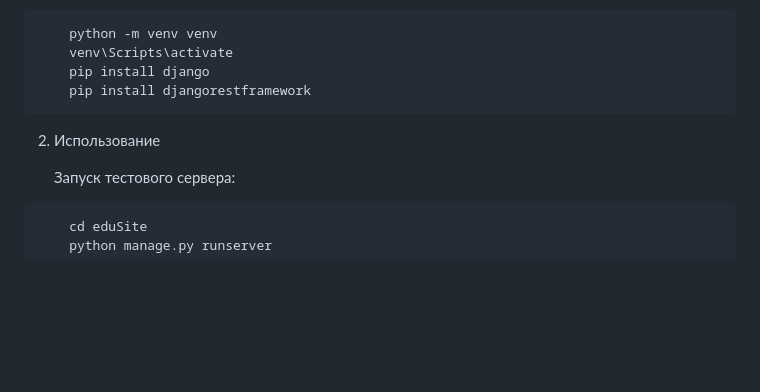
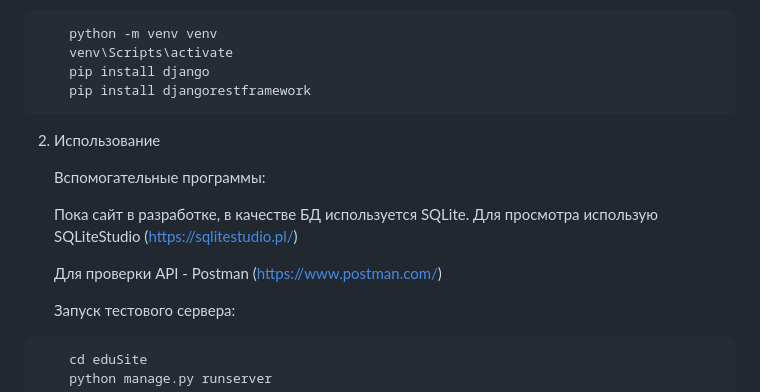
Before and after one commit to SergeyOkladnikov/edu-site-backend, a Markdown page: README.md, the part around the change. GitHub-like rendering; blank space fills up the shorter version.

````diff
--- a/README.md
+++ b/README.md
@@ -10,6 +10,13 @@
     pip install djangorestframework
 ```
 2. Использование
+
+   Вспомогательные программы:
+
+   Пока сайт в разработке, в качестве БД используется SQLite. Для просмотра использую SQLiteStudio (https://sqlitestudio.pl/)
+
+   Для проверки API - Postman (https://www.postman.com/)
+
 
    Запуск тестового сервера:
 ```
````
